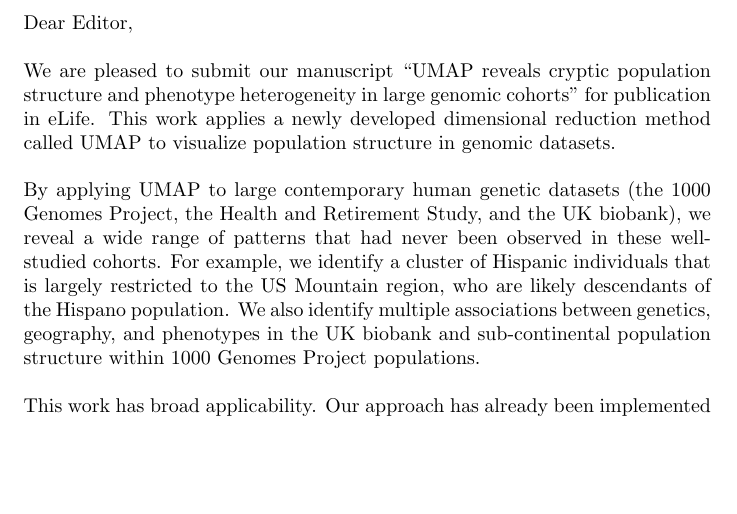
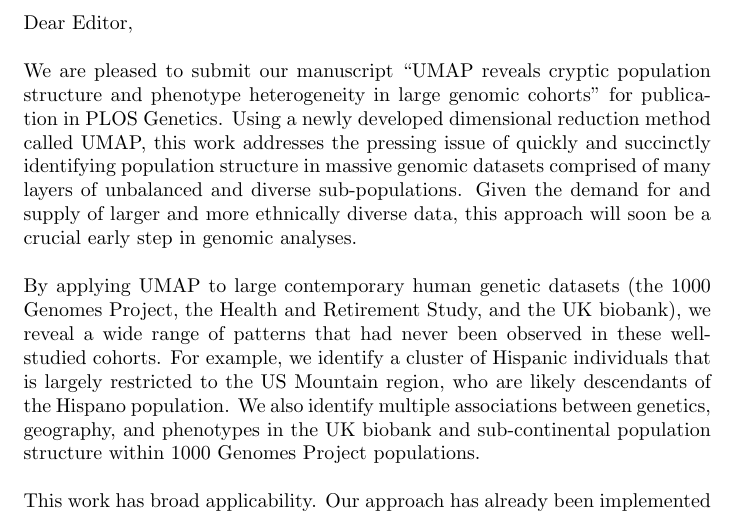
Before and after one commit to diazale/gt-dimred, a LaTeX document (ms/cover_letter.tex): part of the page, cut so that both start at the same text, the shorter picture padded with empty space. Compiled offline with pdfLaTeX.

Commit message:
update cover letter

```diff
--- a/ms/cover_letter.tex
+++ b/ms/cover_letter.tex
@@ -4,7 +4,7 @@
 \begin{document}
 Dear Editor,
 \\\\
-We are pleased to submit our manuscript ``UMAP reveals cryptic population structure and phenotype heterogeneity in large genomic cohorts'' for publication in eLife. This work applies a newly developed dimensional reduction method called UMAP to visualize population structure in genomic datasets.
+We are pleased to submit our manuscript ``UMAP reveals cryptic population structure and phenotype heterogeneity in large genomic cohorts'' for publication in PLOS Genetics. Using a newly developed dimensional reduction method called UMAP, this work addresses the pressing issue of quickly and succinctly identifying population structure in massive genomic datasets comprised of many layers of unbalanced and diverse sub-populations. Given the demand for and supply of larger and more ethnically diverse data, this approach will soon be a crucial early step in genomic analyses.
 \\\\
 By applying UMAP to large contemporary human genetic datasets (the 1000 Genomes Project, the Health and Retirement Study, and the UK biobank), we reveal a wide range of patterns that had never been observed in these well-studied cohorts. For example, we identify a cluster of Hispanic individuals that is largely restricted to the US Mountain region, who are likely descendants of the Hispano population. We also identify multiple associations between genetics, geography, and phenotypes in the UK biobank and sub-continental population structure within 1000 Genomes Project populations.
 \\\\
```
Also changed, not shown: ms/cover_letter.tex (2 more changed lines).
